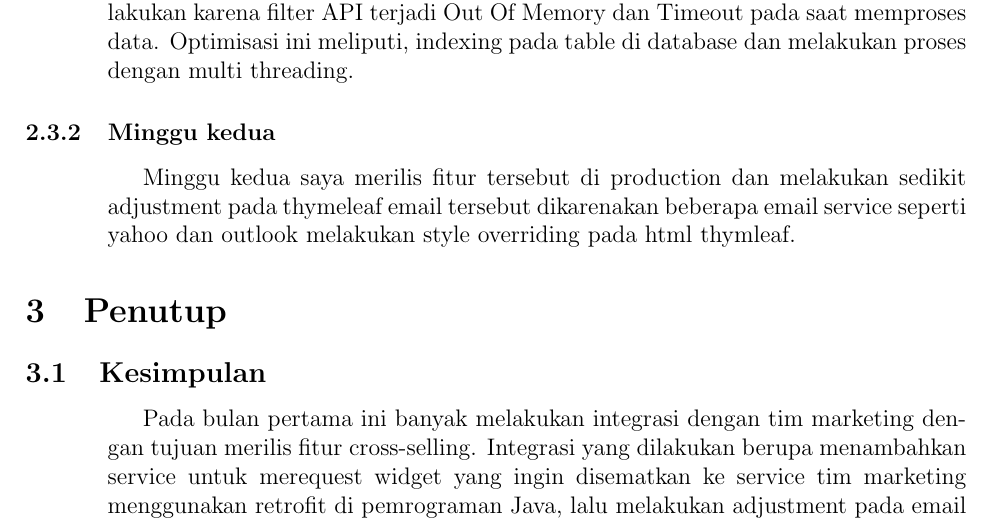
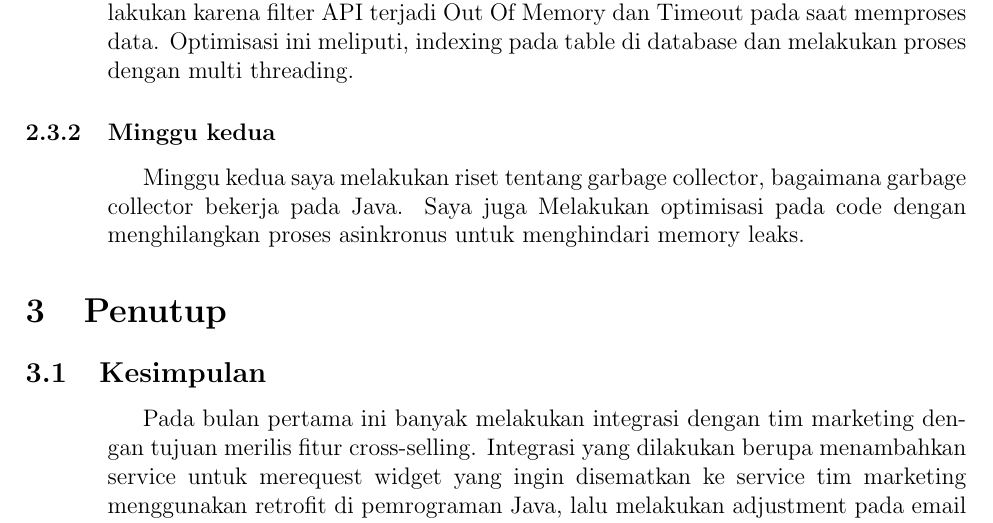
Before and after one commit to ClavinJune/binus-assignment, a LaTeX document (template.tex, which reads April/timeline.tex): part of page 3 of 3, cut so that both start at the same text. Compiled offline with pdfLaTeX.

Commit message:
add second week of april timeline

```diff
--- a/April/timeline.tex
+++ b/April/timeline.tex
@@ -7,5 +7,6 @@
 
 \subsubsection{Minggu kedua}
     \p {
-        Minggu kedua saya merilis fitur tersebut di production dan melakukan sedikit adjustment pada thymeleaf email tersebut dikarenakan beberapa email service seperti yahoo dan outlook melakukan style overriding pada html thymleaf.
+        Minggu kedua saya melakukan riset tentang garbage collector, bagaimana garbage collector bekerja pada Java.
+        Saya juga Melakukan optimisasi pada code dengan menghilangkan proses asinkronus untuk menghindari memory leaks.
     }
```
Also changed, not shown: template.pdf, 1 other file.
